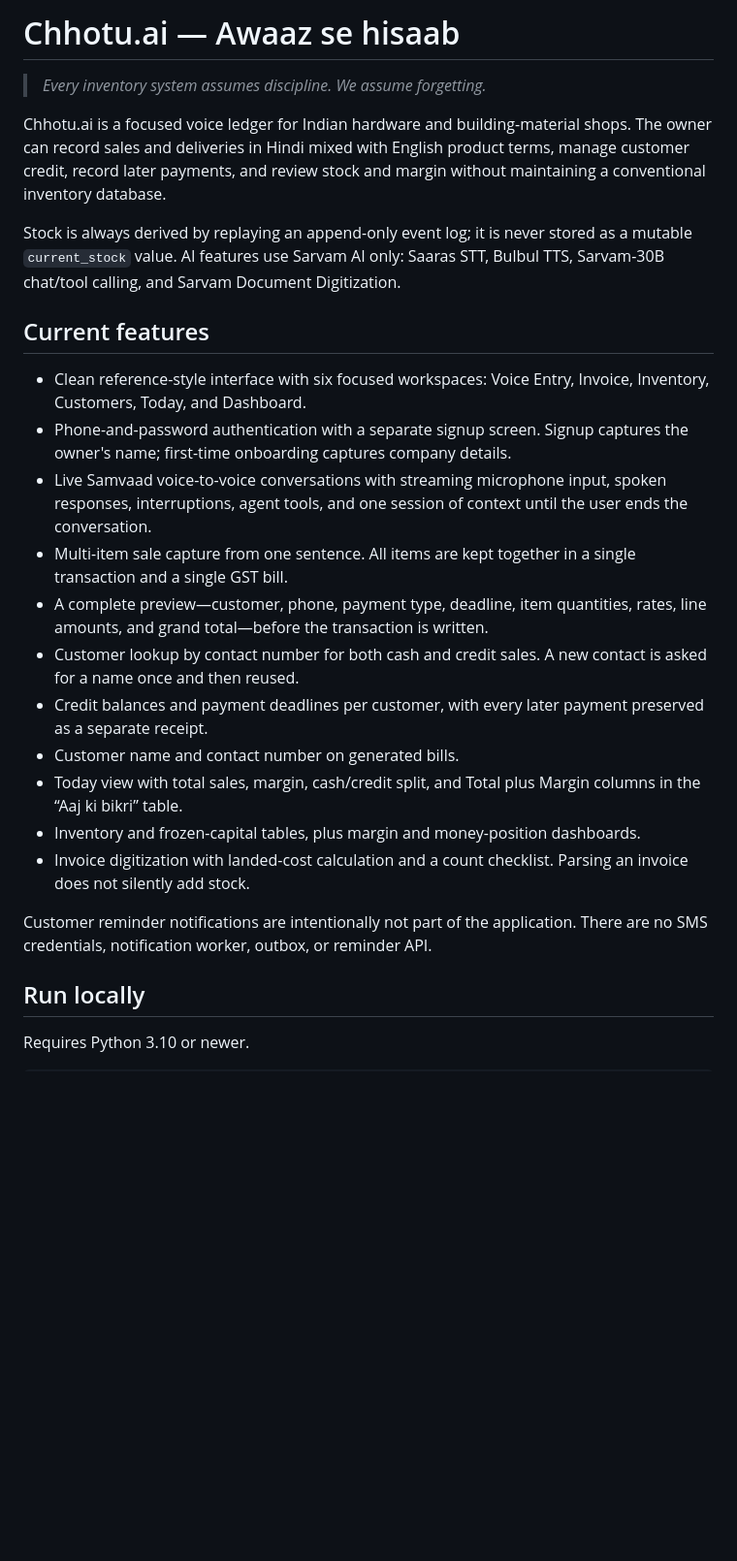
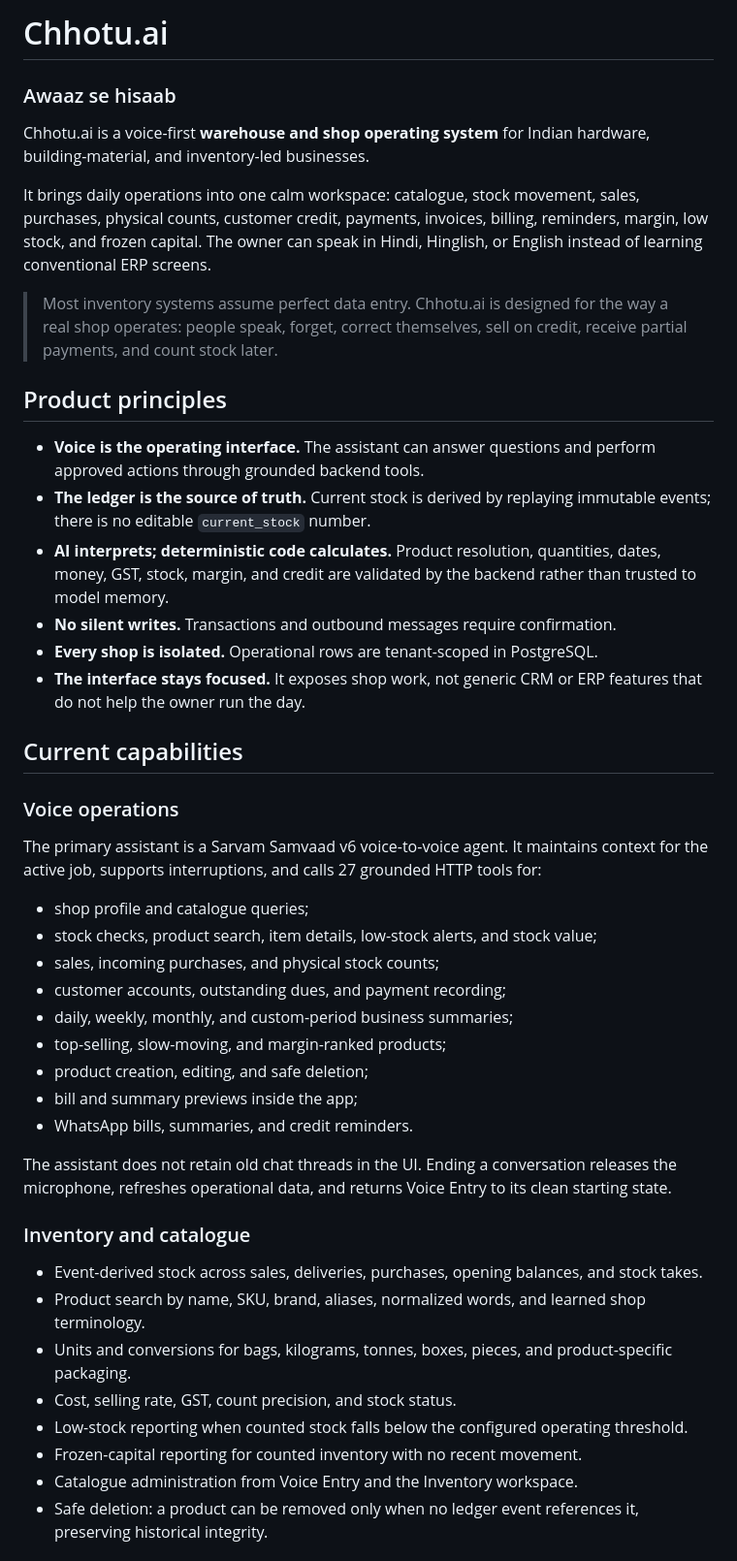
Before and after one commit to anee769/ChhotuAI, a Markdown page: README.md, the part around one of its changes. Shown at 97% size. Rendered like a GitHub page; blank space fills up the shorter version.

```diff
--- a/README.md
+++ b/README.md
@@ -1,45 +1,68 @@
-# Chhotu.ai — Awaaz se hisaab
+# Chhotu.ai
 
-> *Every inventory system assumes discipline. We assume forgetting.*
+### Awaaz se hisaab
 
-Chhotu.ai is a focused voice ledger for Indian hardware and building-material shops.
-The owner can record sales and deliveries in Hindi mixed with English product
-terms, manage customer credit, record later payments, and review stock and
-margin without maintaining a conventional inventory database.
+Chhotu.ai is a voice-first **warehouse and shop operating system** for Indian
+hardware, building-material, and inventory-led businesses.
 
-Stock is always derived by replaying an append-only event log; it is never
-stored as a mutable `current_stock` value. AI features use Sarvam AI only:
-Saaras STT, Bulbul TTS, Sarvam-30B chat/tool calling, and Sarvam Document
-Digitization.
+It brings daily operations into one calm workspace: catalogue, stock movement,
+sales, purchases, physical counts, customer credit, payments, invoices,
+billing, reminders, margin, low stock, and frozen capital. The owner can speak
+in Hindi, Hinglish, or English instead of learning conventional ERP screens.
 
-## Current features
+> Most inventory systems assume perfect data entry. Chhotu.ai is designed for
+> the way a real shop operates: people speak, forget, correct themselves, sell
+> on credit, receive partial payments, and count stock later.
 
-- Clean reference-style interface with six focused workspaces: Voice Entry,
-  Invoice, Inventory, Customers, Today, and Dashboard.
-- Phone-and-password authentication with a separate signup screen. Signup
-  captures the owner's name; first-time onboarding captures company details.
-- Live Samvaad voice-to-voice conversations with streaming microphone input,
-  spoken responses, interruptions, agent tools, and one session of context
-  until the user ends the conversation.
-- Multi-item sale capture from one sentence. All items are kept together in a
-  single transaction and a single GST bill.
-- A complete preview—customer, phone, payment type, deadline, item quantities,
-  rates, line amounts, and grand total—before the transaction is written.
-- Customer lookup by contact number for both cash and credit sales. A new
-  contact is asked for a name once and then reused.
-- Credit balances and payment deadlines per customer, with every later payment
-  preserved as a separate receipt.
-- Customer name and contact number on generated bills.
-- Today view with total sales, margin, cash/credit split, and Total plus Margin
-  columns in the “Aaj ki bikri” table.
-- Inventory and frozen-capital tables, plus margin and money-position
-  dashboards.
-- Invoice digitization with landed-cost calculation and a count checklist.
-  Parsing an invoice does not silently add stock.
+## Product principles
 
-Customer reminder notifications are intentionally not part of the application.
-There are no SMS credentials, notification worker, outbox, or reminder API.
+- **Voice is the operating interface.** The assistant can answer questions and
+  perform approved actions through grounded backend tools.
+- **The ledger is the source of truth.** Current stock is derived by replaying
+  immutable events; there is no editable `current_stock` number.
+- **AI interprets; deterministic code calculates.** Product resolution,
+  quantities, dates, money, GST, stock, margin, and credit are validated by the
+  backend rather than trusted to model memory.
+- **No silent writes.** Transactions and outbound messages require confirmation.
+- **Every shop is isolated.** Operational rows are tenant-scoped in PostgreSQL.
+- **The interface stays focused.** It exposes shop work, not generic CRM or ERP
+  features that do not help the owner run the day.
 
-## Run locally
+## Current capabilities
 
-Requires Python 3.10 or newer.
+### Voice operations
+
+The primary assistant is a Sarvam Samvaad v6 voice-to-voice agent. It maintains
+context for the active job, supports interruptions, and calls 27 grounded HTTP
+tools for:
+
+- shop profile and catalogue queries;
+- stock checks, product search, item details, low-stock alerts, and stock value;
+- sales, incoming purchases, and physical stock counts;
+- customer accounts, outstanding dues, and payment recording;
+- daily, weekly, monthly, and custom-period business summaries;
+- top-selling, slow-moving, and margin-ranked products;
+- product creation, editing, and safe deletion;
+- bill and summary previews inside the app;
+- WhatsApp bills, summaries, and credit reminders.
+
+The assistant does not retain old chat threads in the UI. Ending a conversation
+releases the microphone, refreshes operational data, and returns Voice Entry to
+its clean starting state.
+
+### Inventory and catalogue
+
+- Event-derived stock across sales, deliveries, purchases, opening balances,
+  and stock takes.
+- Product search by name, SKU, brand, aliases, normalized words, and learned
+  shop terminology.
+- Units and conversions for bags, kilograms, tonnes, boxes, pieces, and
+  product-specific packaging.
+- Cost, selling rate, GST, count precision, and stock status.
+- Low-stock reporting when counted stock falls below the configured operating
+  threshold.
+- Frozen-capital reporting for counted inventory with no recent movement.
+- Catalogue administration from Voice Entry and the Inventory workspace.
+- Safe deletion: a product can be removed only when no ledger event references
+  it, preserving historical integrity.
+
```
Also changed, not shown: other parts of README.md (+269 -159 lines).
